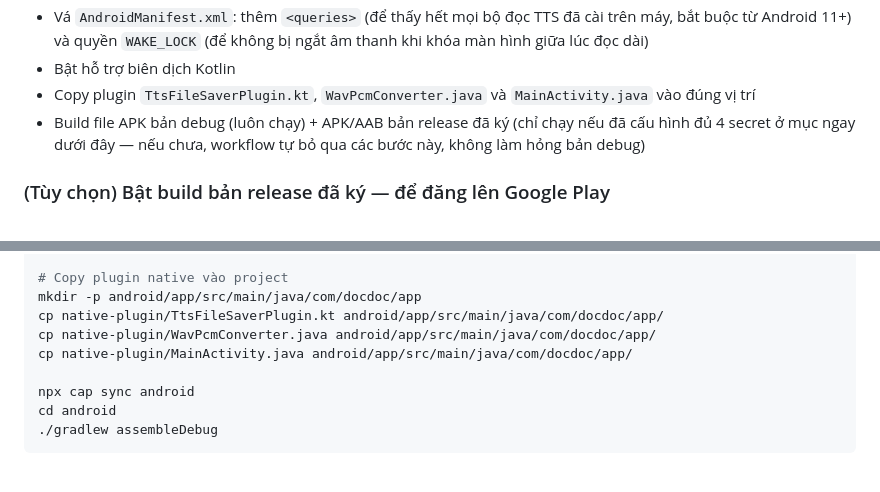
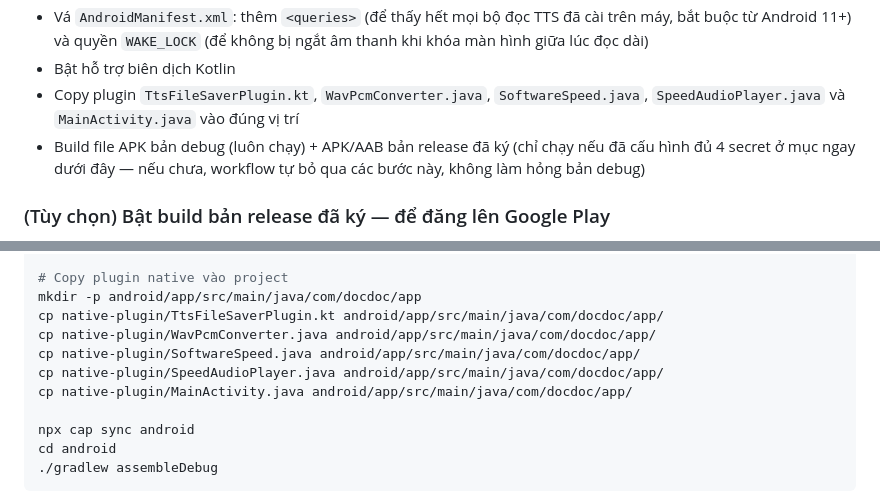
Before and after one commit to linmystory/Voice-speak, a Markdown page: HUONG_DAN_CAI_DAT.md, 2 parts joined by grey strips. Drawn GitHub-style; blank space fills up the shorter version.

```diff
--- a/HUONG_DAN_CAI_DAT.md
+++ b/HUONG_DAN_CAI_DAT.md
@@ -140,7 +159,7 @@ thêm**:
   cài trên máy, bắt buộc từ Android 11+) và quyền `WAKE_LOCK` (để không bị
   ngắt âm thanh khi khóa màn hình giữa lúc đọc dài)
 - Bật hỗ trợ biên dịch Kotlin
-- Copy plugin `TtsFileSaverPlugin.kt`, `WavPcmConverter.java` và `MainActivity.java` vào đúng vị trí
+- Copy plugin `TtsFileSaverPlugin.kt`, `WavPcmConverter.java`, `SoftwareSpeed.java`, `SpeedAudioPlayer.java` và `MainActivity.java` vào đúng vị trí
 - Build file APK bản debug (luôn chạy) + APK/AAB bản release đã ký (chỉ chạy
   nếu đã cấu hình đủ 4 secret ở mục ngay dưới đây — nếu chưa, workflow tự bỏ
   qua các bước này, không làm hỏng bản debug)
@@ -214,6 +233,8 @@ sed -i '/<manifest /a\    <uses-permission android:name="android.permission.WAKE
 mkdir -p android/app/src/main/java/com/docdoc/app
 cp native-plugin/TtsFileSaverPlugin.kt android/app/src/main/java/com/docdoc/app/
 cp native-plugin/WavPcmConverter.java android/app/src/main/java/com/docdoc/app/
+cp native-plugin/SoftwareSpeed.java android/app/src/main/java/com/docdoc/app/
+cp native-plugin/SpeedAudioPlayer.java android/app/src/main/java/com/docdoc/app/
 cp native-plugin/MainActivity.java android/app/src/main/java/com/docdoc/app/
 
 npx cap sync android
```
Also changed, not shown: other parts of HUONG_DAN_CAI_DAT.md (+28 -1 lines).
